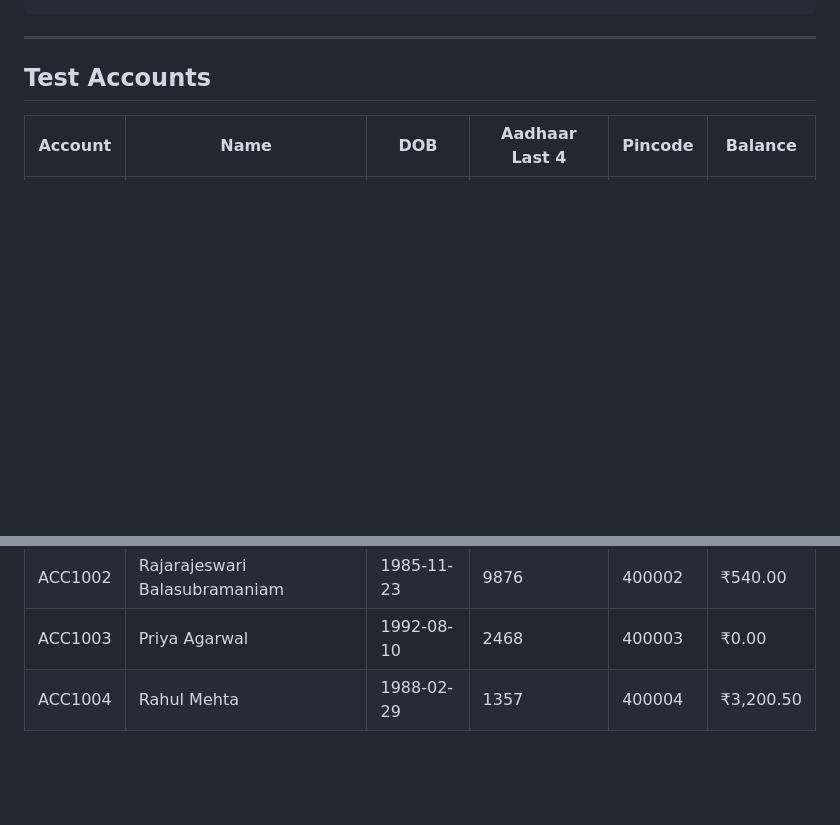
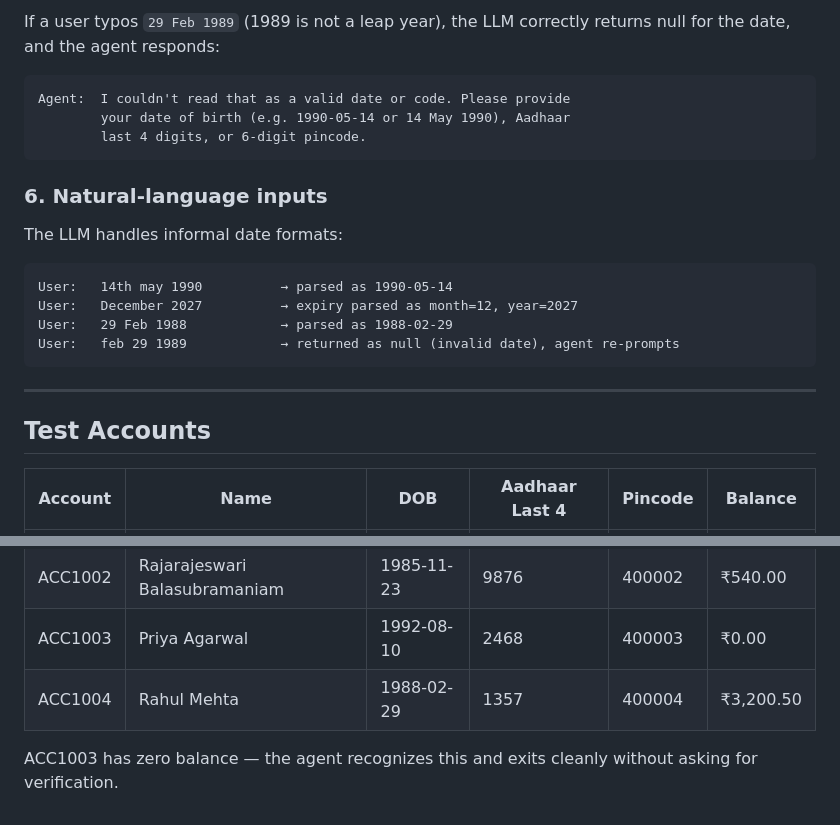
Before and after one commit to vedanta2003/Payment_collection_assignment, a Markdown page: README.md, 2 parts joined by grey strips. GitHub-like rendering; blank space fills up the shorter version.

````diff
--- a/README.md
+++ b/README.md
@@ -137,3 +169,20 @@ Agent: I didn't catch that. Please provide DOB as YYYY-MM-DD.
+If a user typos `29 Feb 1989` (1989 is not a leap year), the LLM correctly returns null for the date, and the agent responds:
+
+```
+Agent:  I couldn't read that as a valid date or code. Please provide
+        your date of birth (e.g. 1990-05-14 or 14 May 1990), Aadhaar
+        last 4 digits, or 6-digit pincode.
+```
+
+### 6. Natural-language inputs
+
+The LLM handles informal date formats:
+
+```
+User:   14th may 1990          → parsed as 1990-05-14
+User:   December 2027          → expiry parsed as month=12, year=2027
+User:   29 Feb 1988            → parsed as 1988-02-29
+User:   feb 29 1989            → returned as null (invalid date), agent re-prompts
 ```
 
 ---
@@ -146,3 +195,5 @@ Agent: I didn't catch that. Please provide DOB as YYYY-MM-DD.
 | ACC1002 | Rajarajeswari Balasubramaniam | 1985-11-23 | 9876 | 400002 | ₹540.00 |
 | ACC1003 | Priya Agarwal | 1992-08-10 | 2468 | 400003 | ₹0.00 |
 | ACC1004 | Rahul Mehta | 1988-02-29 | 1357 | 400004 | ₹3,200.50 |
+
+ACC1003 has zero balance — the agent recognizes this and exits cleanly without asking for verification.
````
Also changed, not shown: other parts of README.md (+99 -67 lines).
